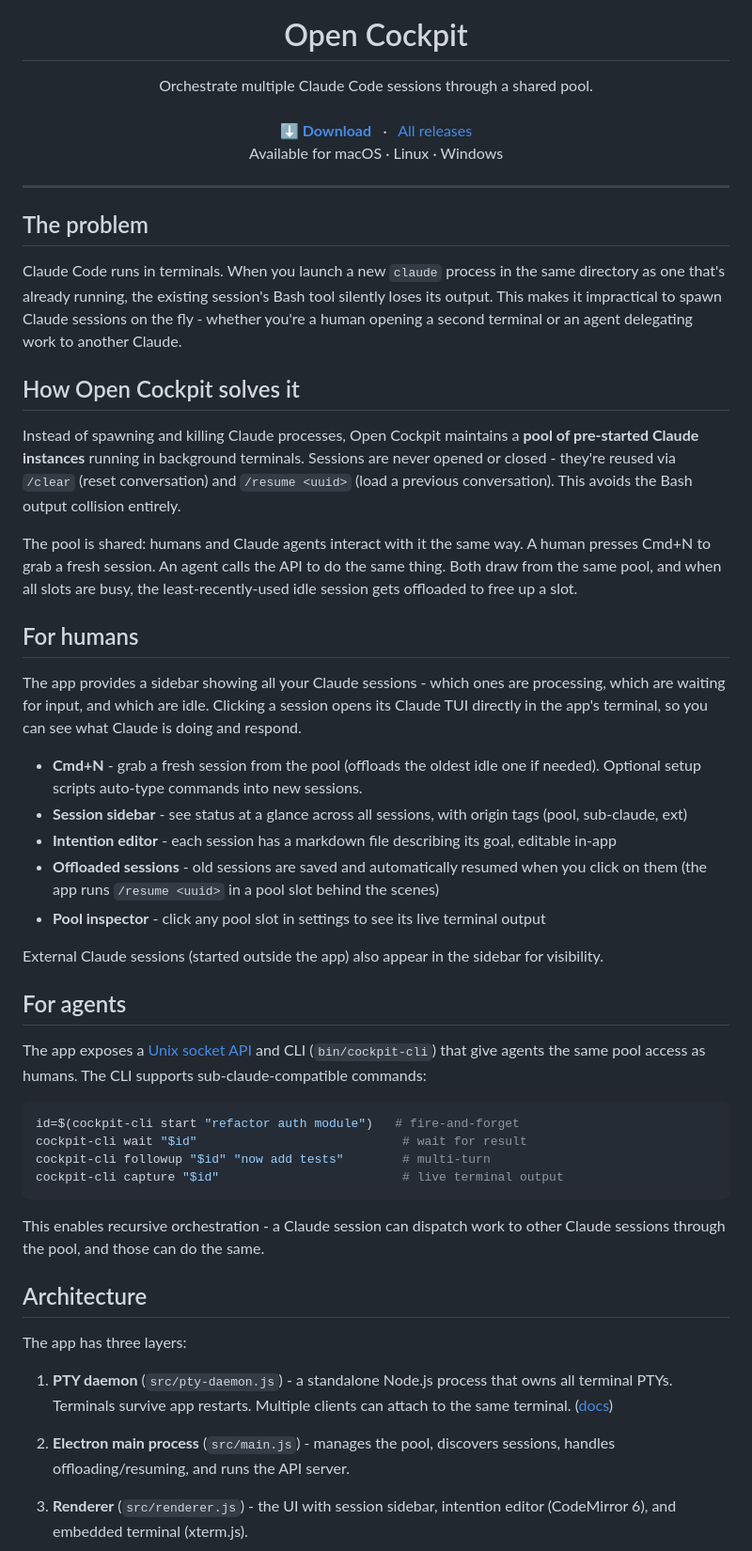
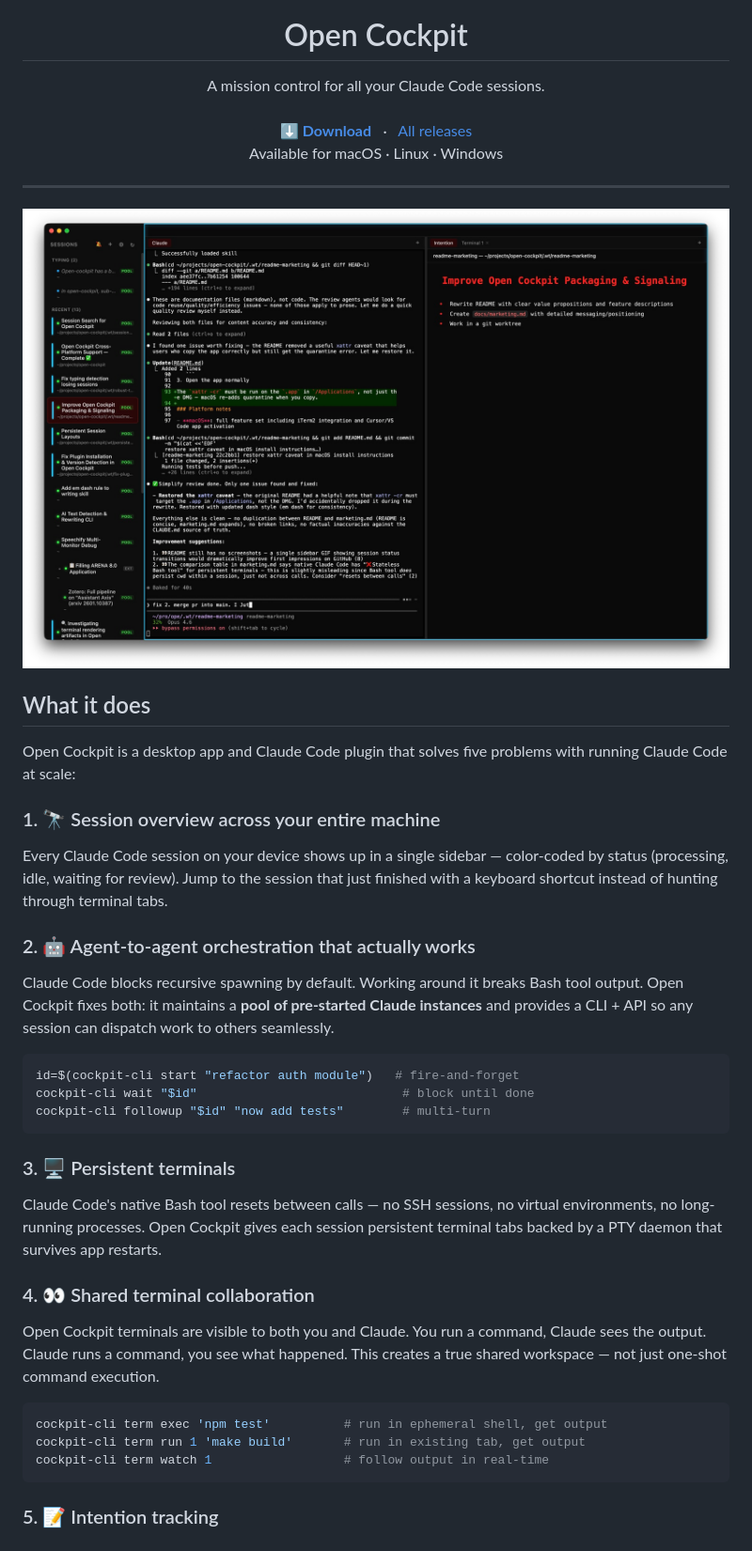
Before and after one commit to EliasSchlie/open-cockpit, a Markdown page: README.md, the part around one of its changes. Shown at 94% size. Drawn GitHub-style; pictures changed too: build/screenshot.jpg (added).

````diff
--- a/README.md
+++ b/README.md
@@ -5,7 +5,7 @@
 <h1 align="center">Open Cockpit</h1>
 
 <p align="center">
-  Orchestrate multiple Claude Code sessions through a shared pool.
+  A mission control for all your Claude Code sessions.
   <br /><br />
   <a href="https://github.com/EliasSchlie/open-cockpit/releases/latest"><strong>⬇️ Download</strong></a>
   &nbsp;&nbsp;·&nbsp;&nbsp;
@@ -16,48 +16,41 @@
 
 ---
 
-## The problem
+<p align="center">
+  <img src="build/screenshot.jpg" alt="Open Cockpit — session sidebar, terminal, and intention editor" />
+</p>
 
-Claude Code runs in terminals. When you launch a new `claude` process in the same directory as one that's already running, the existing session's Bash tool silently loses its output. This makes it impractical to spawn Claude sessions on the fly - whether you're a human opening a second terminal or an agent delegating work to another Claude.
+## What it does
 
-## How Open Cockpit solves it
+Open Cockpit is a desktop app and Claude Code plugin that solves five problems with running Claude Code at scale:
 
-Instead of spawning and killing Claude processes, Open Cockpit maintains a **pool of pre-started Claude instances** running in background terminals. Sessions are never opened or closed - they're reused via `/clear` (reset conversation) and `/resume <uuid>` (load a previous conversation). This avoids the Bash output collision entirely.
+### 1. 🔭 Session overview across your entire machine
 
-The pool is shared: humans and Claude agents interact with it the same way. A human presses Cmd+N to grab a fresh session. An agent calls the API to do the same thing. Both draw from the same pool, and when all slots are busy, the least-recently-used idle session gets offloaded to free up a slot.
+Every Claude Code session on your device shows up in a single sidebar — color-coded by status (processing, idle, waiting for review). Jump to the session that just finished with a keyboard shortcut instead of hunting through terminal tabs.
 
-## For humans
+### 2. 🤖 Agent-to-agent orchestration that actually works
 
-The app provides a sidebar showing all your Claude sessions - which ones are processing, which are waiting for input, and which are idle. Clicking a session opens its Claude TUI directly in the app's terminal, so you can see what Claude is doing and respond.
-
-- **Cmd+N** - grab a fresh session from the pool (offloads the oldest idle one if needed). Optional setup scripts auto-type commands into new sessions.
-- **Session sidebar** - see status at a glance across all sessions, with origin tags (pool, sub-claude, ext)
-- **Intention editor** - each session has a markdown file describing its goal, editable in-app
-- **Offloaded sessions** - old sessions are saved and automatically resumed when you click on them (the app runs `/resume <uuid>` in a pool slot behind the scenes)
-- **Pool inspector** - click any pool slot in settings to see its live terminal output
-
-External Claude sessions (started outside the app) also appear in the sidebar for visibility.
-
-## For agents
-
-The app exposes a [Unix socket API](docs/api.md) and CLI (`bin/cockpit-cli`) that give agents the same pool access as humans. The CLI supports sub-claude-compatible commands:
+Claude Code blocks recursive spawning by default. Working around it breaks Bash tool output. Open Cockpit fixes both: it maintains a **pool of pre-started Claude instances** and provides a CLI + API so any session can dispatch work to others seamlessly.
 
 ```bash
 id=$(cockpit-cli start "refactor auth module")   # fire-and-forget
-cockpit-cli wait "$id"                            # wait for result
+cockpit-cli wait "$id"                            # block until done
 cockpit-cli followup "$id" "now add tests"        # multi-turn
-cockpit-cli capture "$id"                         # live terminal output
 ```
 
-This enables recursive orchestration - a Claude session can dispatch work to other Claude sessions through the pool, and those can do the same.
+### 3. 🖥️ Persistent terminals
 
-## Architecture
+Claude Code's native Bash tool resets between calls — no SSH sessions, no virtual environments, no long-running processes. Open Cockpit gives each session persistent terminal tabs backed by a PTY daemon that survives app restarts.
 
-The app has three layers:
+### 4. 👀 Shared terminal collaboration
 
-1. **PTY daemon** (`src/pty-daemon.js`) - a standalone Node.js process that owns all terminal PTYs. Terminals survive app restarts. Multiple clients can attach to the same terminal. ([docs](docs/pty-daemon.md))
+Open Cockpit terminals are visible to both you and Claude. You run a command, Claude sees the output. Claude runs a command, you see what happened. This creates a true shared workspace — not just one-shot command execution.
 
-2. **Electron main process** (`src/main.js`) - manages the pool, discovers sessions, handles offloading/resuming, and runs the API server.
+```bash
+cockpit-cli term exec 'npm test'          # run in ephemeral shell, get output
+cockpit-cli term run 1 'make build'       # run in existing tab, get output
+cockpit-cli term watch 1                  # follow output in real-time
+```
 
-3. **Renderer** (`src/renderer.js`) - the UI with session sidebar, intention editor (CodeMirror 6), and embedded terminal (xterm.js).
+### 5. 📝 Intention tracking
 
````
Also changed, not shown: other parts of README.md (+23 -7 lines), docs/marketing.md (added, +141 -0 lines).
